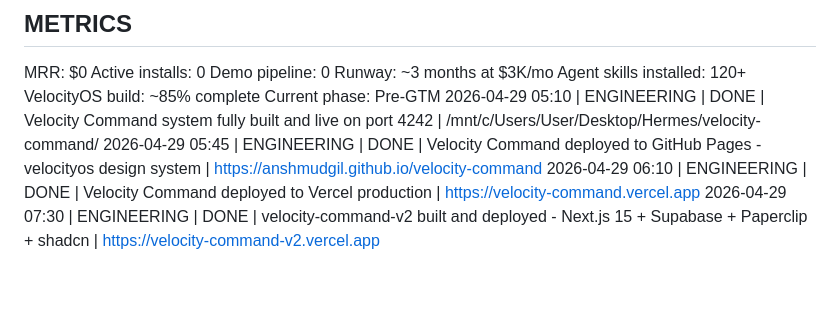
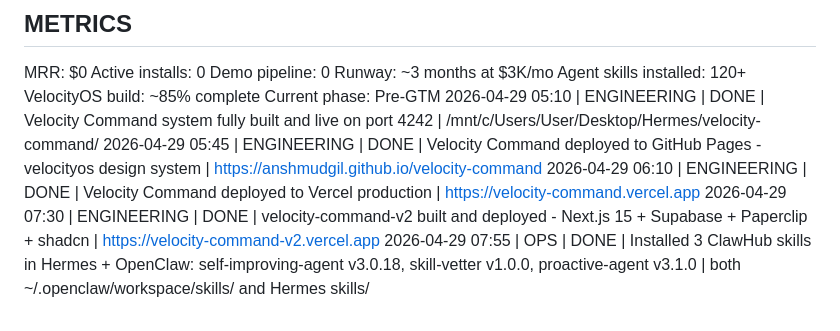
Before and after one commit to anshmudgil/velocity-command, a Markdown page: VELOCITY_STATE.md, the part around the change. GitHub-like rendering; blank space fills up the shorter version.

Commit message:
state: installed 3 core autonomy skills

```diff
--- a/VELOCITY_STATE.md
+++ b/VELOCITY_STATE.md
@@ -74,3 +74,4 @@ Current phase: Pre-GTM
 2026-04-29 05:45 | ENGINEERING | DONE | Velocity Command deployed to GitHub Pages - velocityos design system | https://anshmudgil.github.io/velocity-command
 2026-04-29 06:10 | ENGINEERING | DONE | Velocity Command deployed to Vercel production | https://velocity-command.vercel.app
 2026-04-29 07:30 | ENGINEERING | DONE | velocity-command-v2 built and deployed - Next.js 15 + Supabase + Paperclip + shadcn | https://velocity-command-v2.vercel.app
+2026-04-29 07:55 | OPS | DONE | Installed 3 ClawHub skills in Hermes + OpenClaw: self-improving-agent v3.0.18, skill-vetter v1.0.0, proactive-agent v3.1.0 | both ~/.openclaw/workspace/skills/ and Hermes skills/
```
